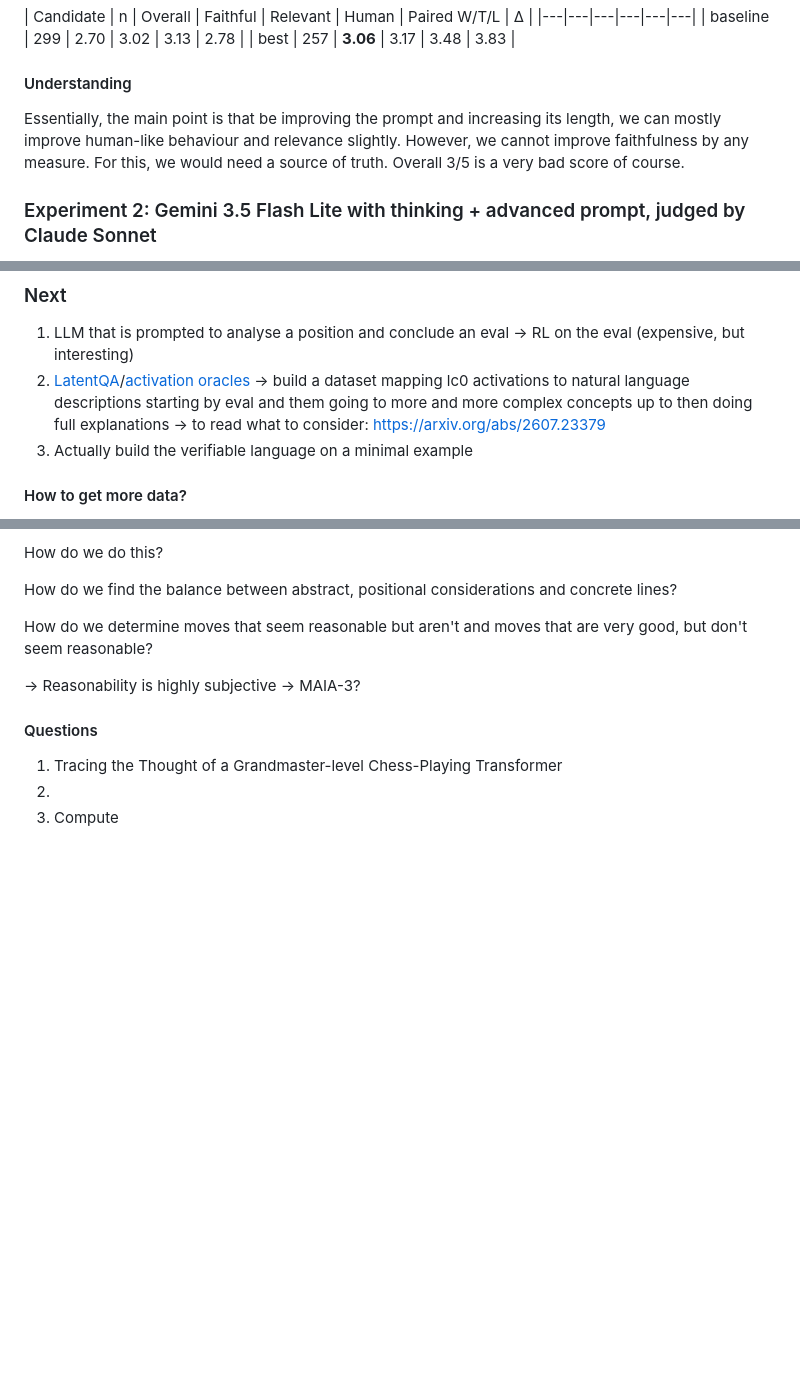
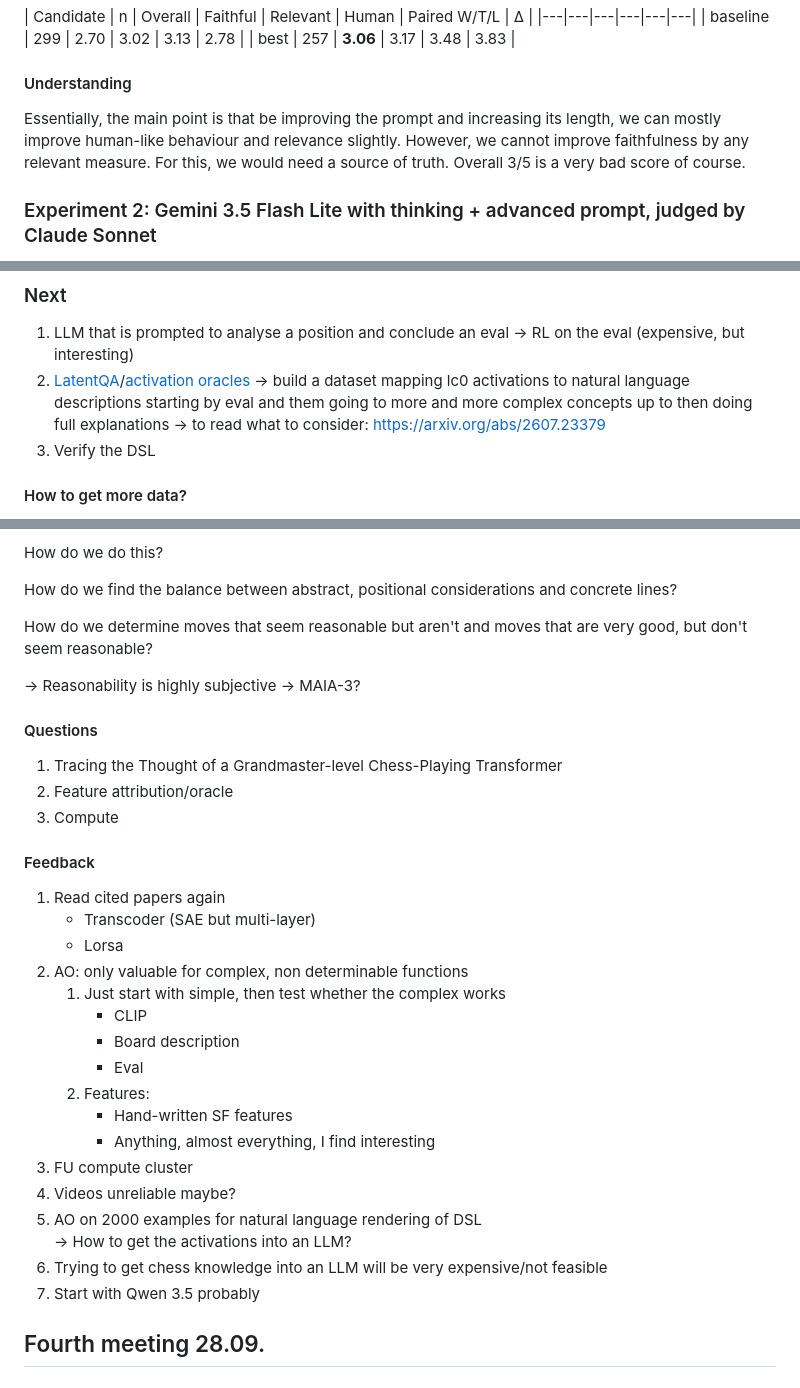
Before and after one commit to theRealProHacker/xai-chess, a Markdown page: journey.md, 3 parts joined by grey strips. Drawn GitHub-style; blank space fills up the shorter version.

Commit message:
after fourth meeting

```diff
--- a/journey.md
+++ b/journey.md
@@ -671,7 +671,7 @@ The Sonnet judgements out of 5
 
 #### Understanding
 
-Essentially, the main point is that be improving the prompt and increasing its length, we can mostly improve human-like behaviour and relevance slightly. However, we cannot improve faithfulness by any measure. For this, we would need a source of truth. Overall 3/5 is a very bad score of course.
+Essentially, the main point is that be improving the prompt and increasing its length, we can mostly improve human-like behaviour and relevance slightly. However, we cannot improve faithfulness by any relevant measure. For this, we would need a source of truth. Overall 3/5 is a very bad score of course.
 
 ### Experiment 2: Gemini 3.5 Flash Lite with thinking + advanced prompt, judged by Claude Sonnet
 
@@ -1092,7 +1092,7 @@ Not viable for chess (only 3v3 checkers), plus bad interpretability and focuses
 
 1. LLM that is prompted to analyse a position and conclude an eval -> RL on the eval (expensive, but interesting)
 2. [LatentQA](https://arxiv.org/abs/2412.08686)/[activation oracles](https://arxiv.org/abs/2512.15674) -> build a dataset mapping lc0 activations to natural language descriptions starting by eval and them going to more and more complex concepts up to then doing full explanations -> to read what to consider: https://arxiv.org/abs/2607.23379
-3. Actually build the verifiable language on a minimal example
+3. Verify the DSL
 
 #### How to get more data?
 
@@ -1189,5 +1189,26 @@ How do we determine moves that seem reasonable but aren't and moves that are ver
 #### Questions
 
 1. Tracing the Thought of a Grandmaster-level Chess-Playing Transformer
-2.
+2. Feature attribution/oracle
 3. Compute
+
+#### Feedback
+1. Read cited papers again
+    - Transcoder (SAE but multi-layer)
+    - Lorsa
+2. AO: only valuable for complex, non determinable functions
+    1. Just start with simple, then test whether the complex works
+        - CLIP
+        - Board description
+        - Eval
+    2. Features:
+        - Hand-written SF features
+        - Anything, almost everything, I find interesting
+3. FU compute cluster
+4. Videos unreliable maybe?
+5. AO on 2000 examples for natural language rendering of DSL
+    -> How to get the activations into an LLM?
+6. Trying to get chess knowledge into an LLM will be very expensive/not feasible
+7. Start with Qwen 3.5 probably
+
+## Fourth meeting 28.09.
```
